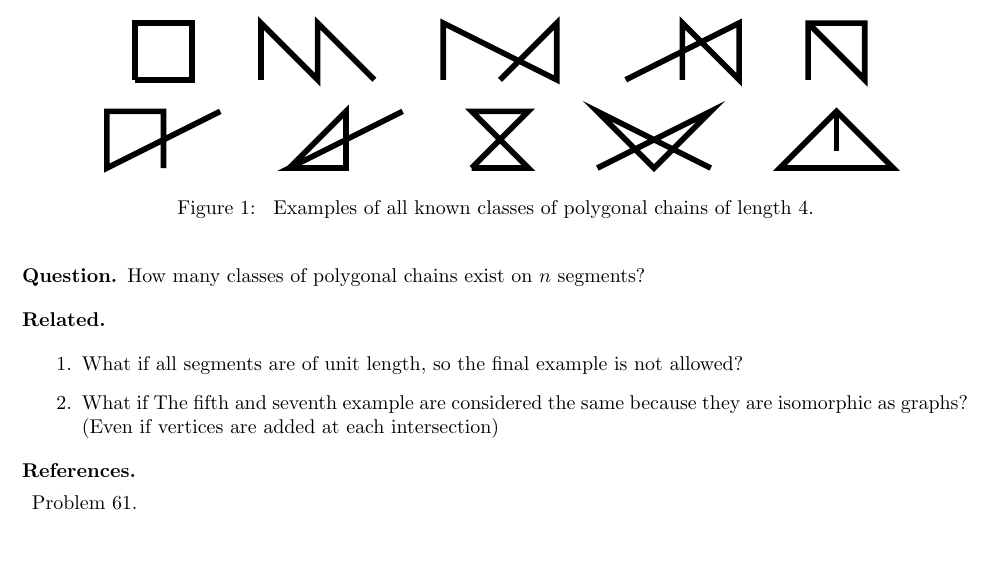
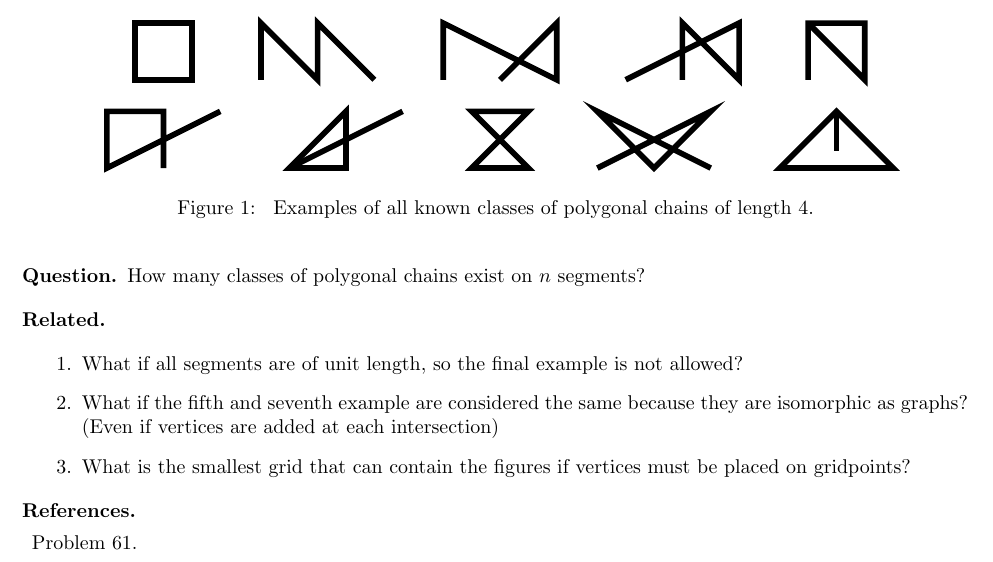
Before and after one commit to peterkagey/OpenishProblems, a LaTeX document (065_problem.tex): part of the page, cut so that both start at the same text. Compiled offline with pdfLaTeX.

Commit message:
Update figures in Problem 65.
	# Fix capitalization.
	# Additional question.

```diff
--- a/065_problem.tex
+++ b/065_problem.tex
@@ -53,9 +54,11 @@
   \begin{related}
     \item What if all segments are of unit length, so the final example is not
       allowed?
-    \item What if The fifth and seventh example are considered the same because
+    \item What if the fifth and seventh example are considered the same because
       they are isomorphic as graphs? (Even if vertices are added at each
       intersection)
+    \item What is the smallest grid that can contain the figures if vertices
+      must be placed on gridpoints?
   \end{related}
   \begin{references}
     \item Problem 61.
```
Also changed, not shown: 065_problem.pdf, 065_problem.tex (7 more changed lines).
